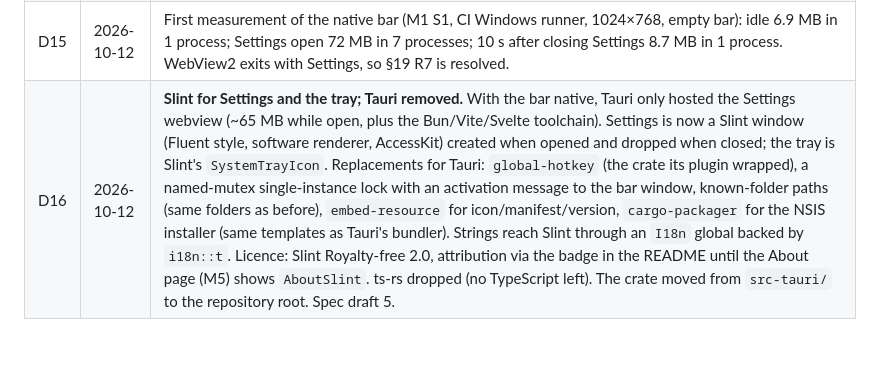
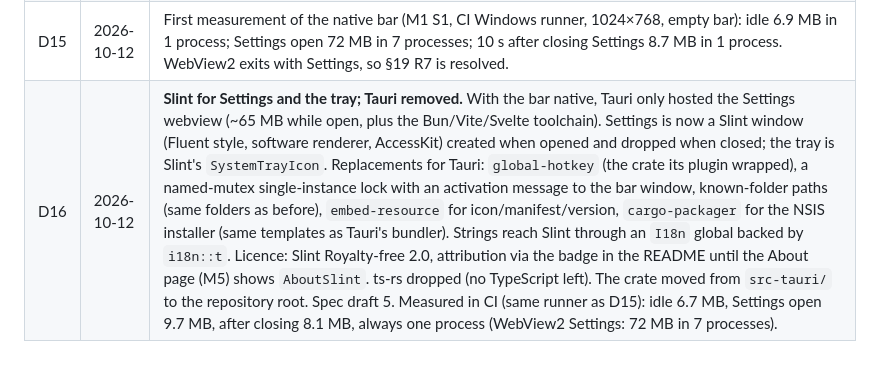
Before and after one commit to jurakovic/infodock, a Markdown page: docs/plan.md, the part around the change. Drawn GitHub-style.

```diff
--- a/docs/plan.md
+++ b/docs/plan.md
@@ -70,4 +70,4 @@ Performance pass (§14.1), accessibility (§14.4), Help/About, final artwork (Ap
 | D13 | 2026-10-12 | **Native bar.** The M0 build with an empty webview bar used about 360 MB (infodock.exe + 6 msedgewebview2.exe); Settings added about 65 MB; comparable native bars use about 30 MB. The bar, hint and popup become native windows on a dedicated bar thread, drawn with Direct2D (software) + DirectWrite; sensors are Rust modules (`sensors/`); WebView2 hosts only Settings, created on demand and destroyed on close. Budget ≤ 30 MB with Settings closed (stretch 20 MB), measured in CI. M1 resliced; M3b merged into M3 (the bar's own `IDropTarget` handles URLs). Spec draft 4: §2–§9 implementation notes, §12–§17, §19. |
 | D14 | 2026-10-12 | CI runs only when build inputs change (`paths` in `ci.yml`); docs-only commits skip it. |
 | D15 | 2026-10-12 | First measurement of the native bar (M1 S1, CI Windows runner, 1024×768, empty bar): idle 6.9 MB in 1 process; Settings open 72 MB in 7 processes; 10 s after closing Settings 8.7 MB in 1 process. WebView2 exits with Settings, so §19 R7 is resolved. |
-| D16 | 2026-10-12 | **Slint for Settings and the tray; Tauri removed.** With the bar native, Tauri only hosted the Settings webview (~65 MB while open, plus the Bun/Vite/Svelte toolchain). Settings is now a Slint window (Fluent style, software renderer, AccessKit) created when opened and dropped when closed; the tray is Slint's `SystemTrayIcon`. Replacements for Tauri: `global-hotkey` (the crate its plugin wrapped), a named-mutex single-instance lock with an activation message to the bar window, known-folder paths (same folders as before), `embed-resource` for icon/manifest/version, `cargo-packager` for the NSIS installer (same templates as Tauri's bundler). Strings reach Slint through an `I18n` global backed by `i18n::t`. Licence: Slint Royalty-free 2.0, attribution via the badge in the README until the About page (M5) shows `AboutSlint`. ts-rs dropped (no TypeScript left). The crate moved from `src-tauri/` to the repository root. Spec draft 5. |
+| D16 | 2026-10-12 | **Slint for Settings and the tray; Tauri removed.** With the bar native, Tauri only hosted the Settings webview (~65 MB while open, plus the Bun/Vite/Svelte toolchain). Settings is now a Slint window (Fluent style, software renderer, AccessKit) created when opened and dropped when closed; the tray is Slint's `SystemTrayIcon`. Replacements for Tauri: `global-hotkey` (the crate its plugin wrapped), a named-mutex single-instance lock with an activation message to the bar window, known-folder paths (same folders as before), `embed-resource` for icon/manifest/version, `cargo-packager` for the NSIS installer (same templates as Tauri's bundler). Strings reach Slint through an `I18n` global backed by `i18n::t`. Licence: Slint Royalty-free 2.0, attribution via the badge in the README until the About page (M5) shows `AboutSlint`. ts-rs dropped (no TypeScript left). The crate moved from `src-tauri/` to the repository root. Spec draft 5. Measured in CI (same runner as D15): idle 6.7 MB, Settings open 9.7 MB, after closing 8.1 MB, always one process (WebView2 Settings: 72 MB in 7 processes). |
```
Also changed, not shown: SPEC.md (+1 -1 lines).
